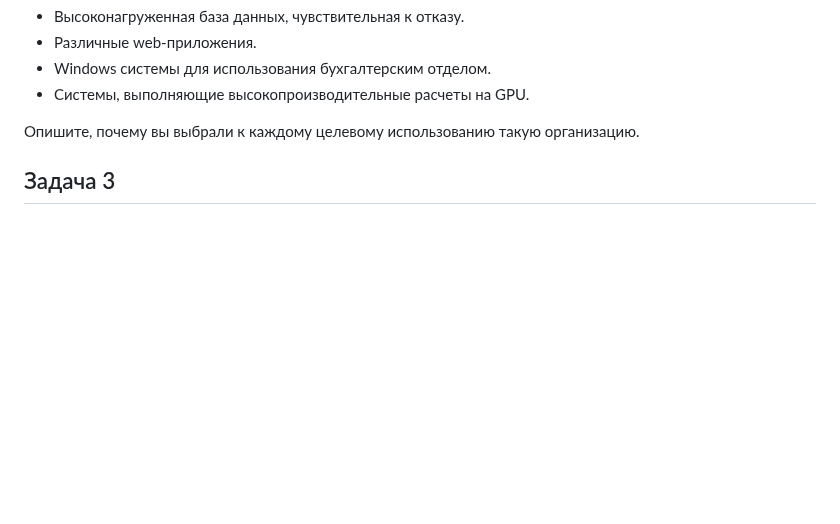
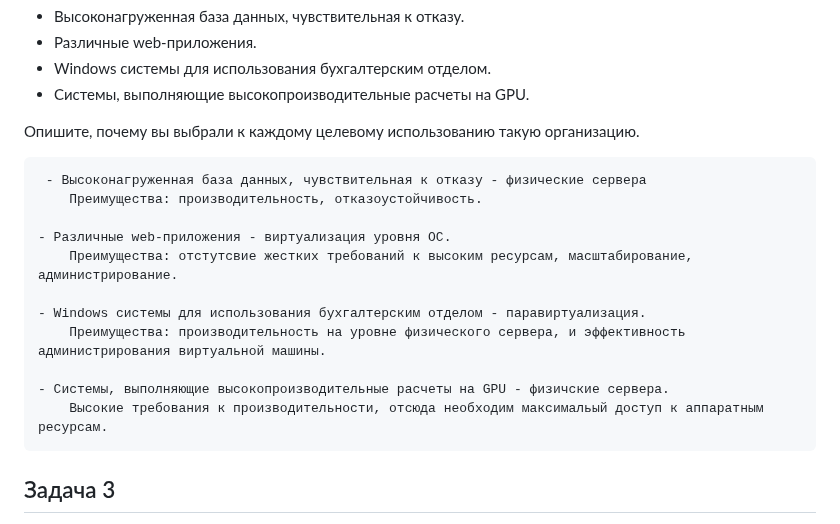
Before and after one commit to YTimashev/devops-netology, a Markdown page: virt-11/lesson_1/README.md, the part around the change. Rendered like a GitHub page; blank space fills up the shorter version.

Commit message:
lesson-1v2

````diff
--- a/virt-11/lesson_1/README.md
+++ b/virt-11/lesson_1/README.md
@@ -31,6 +31,23 @@
 
 Опишите, почему вы выбрали к каждому целевому использованию такую организацию.
 
+```
+ - Высоконагруженная база данных, чувствительная к отказу - физические сервера
+    Преимущества: производительность, отказоустойчивость.
+
+- Различные web-приложения - виртуализация уровня ОС.
+    Преимущества: отстутсвие жестких требований к высоким ресурсам, масштабирование, администрирование.
+
+- Windows системы для использования бухгалтерским отделом - паравиртуализация.
+    Преимущества: производительность на уровне физического сервера, и эффективность администрирования виртуальной машины.
+
+- Системы, выполняющие высокопроизводительные расчеты на GPU - физичские сервера.
+    Высокие требования к производительности, отсюда необходим максимальый доступ к аппаратным ресурсам.
+```
+
+
+
+
 ## Задача 3
 
 Выберите подходящую систему управления виртуализацией для предложенного сценария. Детально опишите ваш выбор.
````
